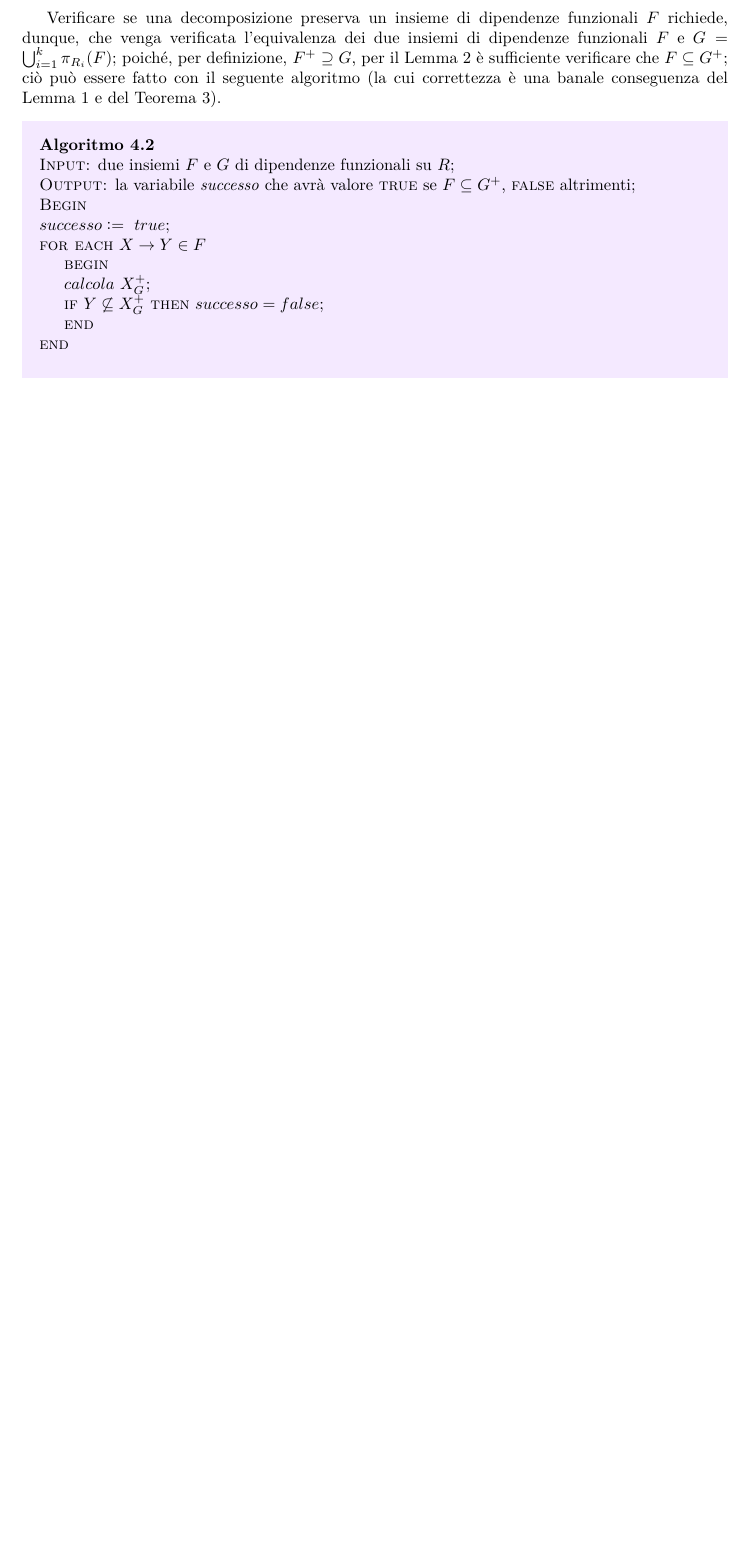
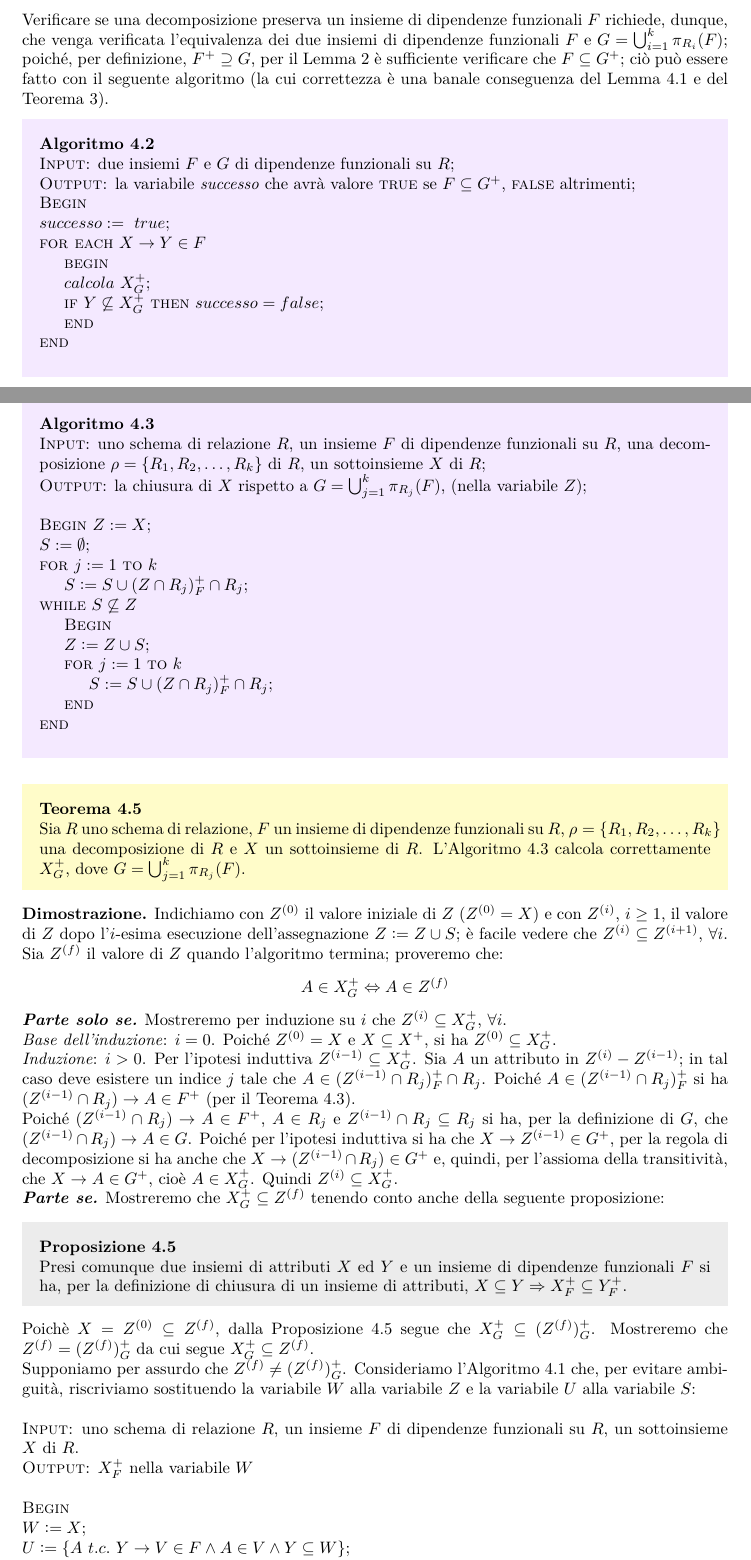
Before and after one commit to dipietrantonio/uni_database_appunti, a LaTeX document (main.tex, which reads 3nf.tex): part of page 16 of 16 before the commit and two parts of pages 16 and 17 of 18 after it, the two joined at a grey line, cut so that both start at the same text, the shorter picture padded with empty space. Compiled offline with pdfLaTeX.

Commit message:
Dim correttezza Algorimo 3 inserita. Sezione 4.5 completata. Correzioni varie.

```diff
--- a/3nf.tex
+++ b/3nf.tex
@@ -508,11 +508,11 @@ Sia $R$ uno schema di relazione, $F$ un insieme di dipendenze funzionali su $R$
 R_k\}$ una decomposizione di $R$. Diciamo che $\rho$ \emph{preserva} $F$ se $F \equiv \bigcup_{i=1}^k
 \pi_{R_i}(F)$, dove $\pi_{R_i}(F) = \{X \rightarrow Y\ t.c.\ X \rightarrow Y \in F^+ \wedge XY \subseteq R_i\}$.
 \end{defn}
-
+\subsubsection{Algoritmo per verificare l'equivalenza tra F e G}
 Verificare se una decomposizione preserva un insieme di dipendenze funzionali $F$ richiede, dunque,
 che venga verificata l’equivalenza dei due insiemi di dipendenze funzionali $F$ e $G = \bigcup_{i=1}^k
 \pi_{R_i}(F)$; poiché, per definizione, $F^+ \supseteq G$, per il Lemma 2 è sufficiente verificare che $F\subseteq
-G^+$; ciò può essere fatto con il seguente algoritmo (la cui correttezza è una banale conseguenza del Lemma 1 e
+G^+$; ciò può essere fatto con il seguente algoritmo (la cui correttezza è una banale conseguenza del Lemma 4.1 e
 del Teorema 3).
 
 \begin{alg}
@@ -528,3 +528,67 @@ $successo\vcentcolon=\ true$;\\
 \indent \textsc{end}\\
 \textsc{end}\\
 \end{alg}
+
+L’Algoritmo 2 richiede che venga calcolato $X^{+}_G$; se si volesse utilizzare a tale scopo l’Algoritmo 1
+si dovrebbe prima calcolare $G$, ma, per la definizione di $G$, ciò richiederebbe il calcolo di $F^+$ che
+richiede tempo esponenziale. Il seguente algoritmo permette di calcolare $X^{+}_G$ a partire da $F$.
+
+\begin{alg}
+\textsc{Input}: uno schema di relazione $R$, un insieme $F$ di dipendenze funzionali su $R$, una
+decomposizione $\rho =\{R_1, R_2, \ldots, R_k\}$ di $R$, un sottoinsieme $X$ di $R$;\\
+\textsc{Output}: la chiusura di $X$ rispetto a $G = \bigcup_{j=1}^k \pi_{R_j}(F)$, (nella variabile $Z$);\\\\
+\textsc{Begin}
+$Z\vcentcolon = X$;\\
+$S\vcentcolon = \emptyset$;\\
+\textsc{for} $j\vcentcolon = 1$ \textsc{to} $k$\\
+\indent$S \vcentcolon= S \cup (Z \cap R_j)^{+}_F \cap R_j$;\\
+\textsc{while} $S \not\subseteq Z$\\
+\indent \textsc{Begin}\\
+\indent $Z\vcentcolon = Z \cup S$;\\
+\indent \textsc{for} $j\vcentcolon= 1$ \textsc{to} $k$\\
+\indent \indent $S\vcentcolon= S \cup (Z \cap R_j)^{+}_F \cap R_j$;\\
+\indent \textsc{end}\\
+\textsc{end}\\
+\end{alg}
+
+\begin{theo}
+Sia $R$ uno schema di relazione, $F$ un insieme di dipendenze funzionali su $R$, $\rho =\{R_1, R_2, \ldots, R_k\}$
+una decomposizione di $R$ e $X$ un sottoinsieme di $R$. L’Algoritmo 4.3 calcola correttamente $X^{+}_G$, dove
+$G = \bigcup_{j=1}^k \pi_{R_j}(F)$.
+\end{theo}
+\textbf{Dimostrazione.} Indichiamo con $Z^{(0)}$ il valore iniziale di $Z$ ($Z^{(0)} = X$) e con $Z^{(i)}$, $i \geq
+1$, il valore di $Z$ dopo l’$i$-esima esecuzione dell’assegnazione $Z \vcentcolon= Z \cup S$; è facile vedere che
+$Z^{(i)} \subseteq Z^{(i+1)}$, $\forall i$. Sia $Z^{(f)}$ il valore di $Z$ quando l’algoritmo termina; proveremo che:
+\begin{center}
+\begin{math}
+  A \in X^{+}_G \Leftrightarrow  A \in Z^{(f)}
+\end{math}
+\end{center}
+\textbf{\emph{Parte solo se.}} Mostreremo per induzione su $i$ che $Z^{(i)} \subseteq X^{+}_G$, $\forall i$.\\
+\emph{Base dell’induzione}: $i=0$. Poiché $Z^{(0)} = X$ e $X \subseteq X^+$, si ha $Z^{(0)} \subseteq X^{+}_G$.\\
+\emph{Induzione}: $i >0$. Per l’ipotesi induttiva $Z^{(i-1)} \subseteq X^{+}_G$. Sia $A$ un attributo in $Z^{(i)}
+-Z^{(i-1)}$; in tal caso deve esistere un indice $j$ tale che $A \in (Z^{(i-1)} \cap R_j)^{+}_F \cap R_j$. Poiché
+$A \in (Z^{(i-1)} \cap R_j)^{+}_F$ si ha $(Z^{(i-1)} \cap R_j) \rightarrow A \in F^+$ (per il Teorema 4.3).\\
+Poiché $(Z^{(i-1)} \cap R_j) \rightarrow A \in F^+$, $A \in R_j$ e $Z^{(i-1)} \cap R_j \subseteq R_j$ si ha, per
+la definizione di $G$, che $(Z^{(i-1)} \cap R_j) \rightarrow A \in G$. Poiché per l’ipotesi induttiva si ha che
+$X \rightarrow Z^{(i-1)} \in G^+$, per la regola di decomposizione si ha anche che $X \rightarrow (Z^{(i-1)}
+\cap R_j) \in G^+$ e, quindi, per l’assioma della transitività, che $X \rightarrow A \in G^+$, cioè $A \in X^{+}_G$.
+Quindi $Z^{(i)} \subseteq X^{+}_G$.\\
+\textbf{\emph{Parte se.}} Mostreremo che $X^{+}_G \subseteq Z^{(f)}$ tenendo conto anche della seguente proposizione:
+\begin{prop}
+Presi comunque due insiemi di attributi $X$ ed $Y$ e un insieme di dipendenze funzionali $F$ si ha, per la
+definizione di chiusura di un insieme di attributi, $X \subseteq Y \Rightarrow X^{+}_F \subseteq Y^{+}_F$.
+\end{prop}
+Poichè $X = Z^{(0)} \subseteq Z^{(f)}$, dalla Proposizione 4.5 segue che $X^{+}_G \subseteq (Z^{(f)})^{+}_G$.
+Mostreremo che $Z^{(f)} = (Z^{(f)})^+_G$ da cui segue $X^+_G \subseteq Z^{(f)}.$\\
+Supponiamo per assurdo che $Z^{(f)}\not =(Z^{(f)})^+_G$. Consideriamo l’Algoritmo 4.1 che, per evitare ambiguità,
+riscriviamo sostituendo la variabile $W$ alla variabile $Z$ e la variabile $U$ alla variabile $S$:\\
+
+\noindent\textsc{Input:} uno schema di relazione $R$, un insieme $F$ di dipendenze funzionali su $R$, un sottoinsieme
+$X$ di $R$.\\
+\textsc{Output:} $X^+_F$ nella variabile $W$\\\\
+\textsc{Begin}\\
+$W\vcentcolon= X$;\\
+$U\vcentcolon= \{A\ t.c.\ Y \rightarrow V \in F \wedge A \in V \wedge Y \subseteq W\}$;\\
+\textsc{while} $U \not \subseteq W$\\
+\indent \textsc{begin}\\
```
Also changed, not shown: algebra_relazionale.tex (+1 -1 lines), main.tex (+0 -1 lines), main.pdf, 3nf.tex (43 more changed lines), 1 other file.
